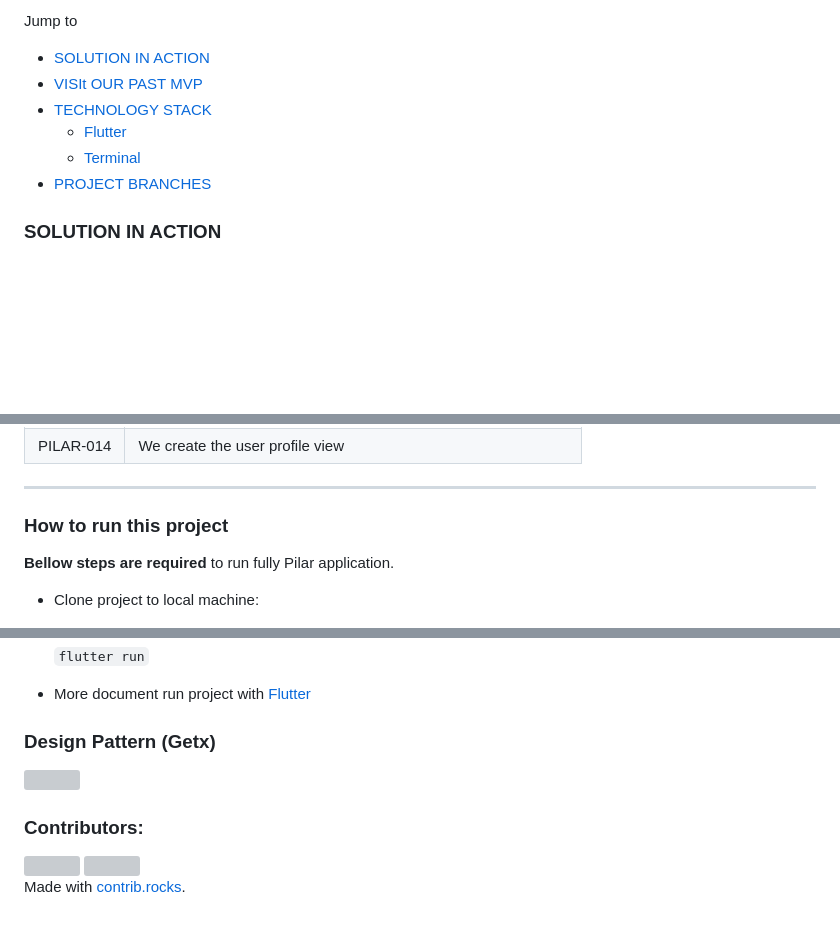
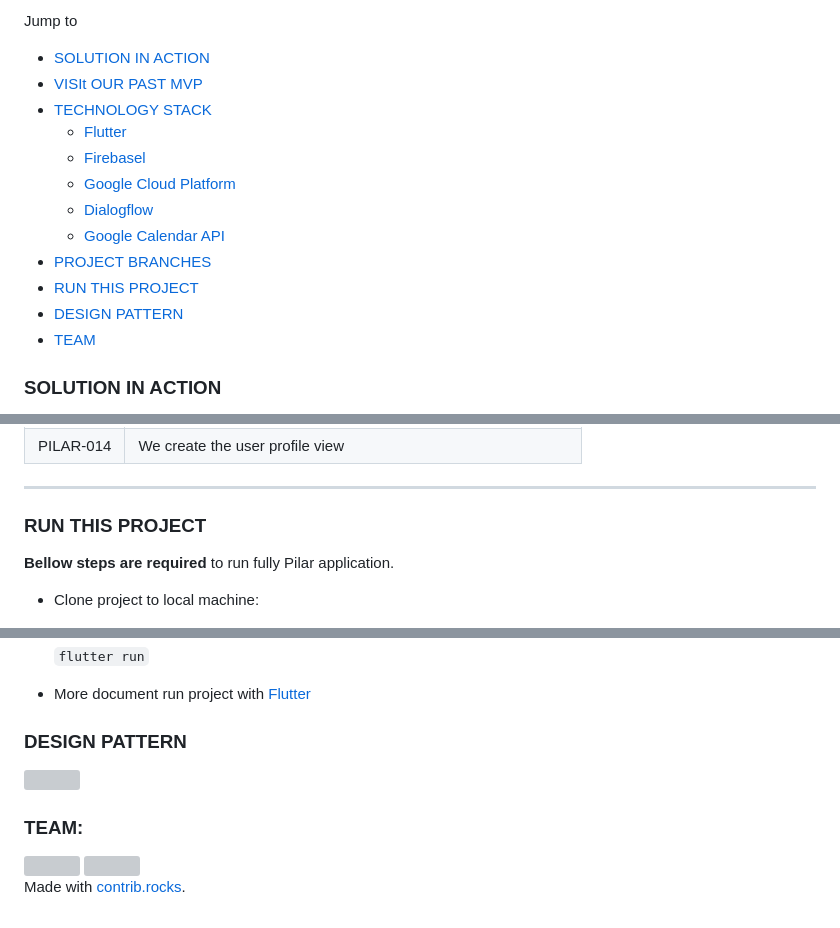
Before and after one commit to Pilar-App/pilar-app, a Markdown page: README.md, 3 parts joined by grey strips. GitHub-like rendering; blank space fills up the shorter version; grey boxes are pictures that could not be loaded.

```diff
--- a/README.md
+++ b/README.md
@@ -9,8 +9,14 @@ Jump to
 - [VISIt OUR PAST MVP](#visit-our-past-mvp)
 - [TECHNOLOGY STACK](#technology-stack)
   - [Flutter](#flutter)
-  - [Terminal](#terminal)
+  - [Firebasel](#firebase)
+  - [Google Cloud Platform](#google-cloud-platform)
+  - [Dialogflow](#dialogflow)
+  - [Google Calendar API](#google-calendar-api)
 - [PROJECT BRANCHES](#project-branches)
+- [RUN THIS PROJECT](#run-this-project)
+- [DESIGN PATTERN](#design-pattern)
+- [TEAM](#team)
 
 
 ### SOLUTION IN ACTION
@@ -83,7 +89,7 @@ WHY did you use it?
 
 ---
 
-### How to run this project
+### RUN THIS PROJECT
 **Bellow steps are required** to run fully Pilar application.
 
 - Clone project to local machine:
@@ -106,12 +112,12 @@ WHY did you use it?
 
 - More document run project with [Flutter](https://docs.flutter.dev/)
 
-### Design Pattern (Getx)
+### DESIGN PATTERN
 
 [![](https://res.cloudinary.com/joseniquen/image/upload/v1680322853/pilar/Captura_de_pantalla_2023-03-31_231942_lywcqr.png)](https://res.cloudinary.com/joseniquen/image/upload/v1680322853/pilar/Captura_de_pantalla_2023-03-31_231942_lywcqr.png)
 
 
-### Contributors:
+### TEAM:
 <a href="https://github.com/Pilar-App/MVP-Pilar-Project/graphs/contributors">
   <img src="https://contrib.rocks/image?repo=Pilar-App/MVP-Pilar-Project" />
 </a>
```
